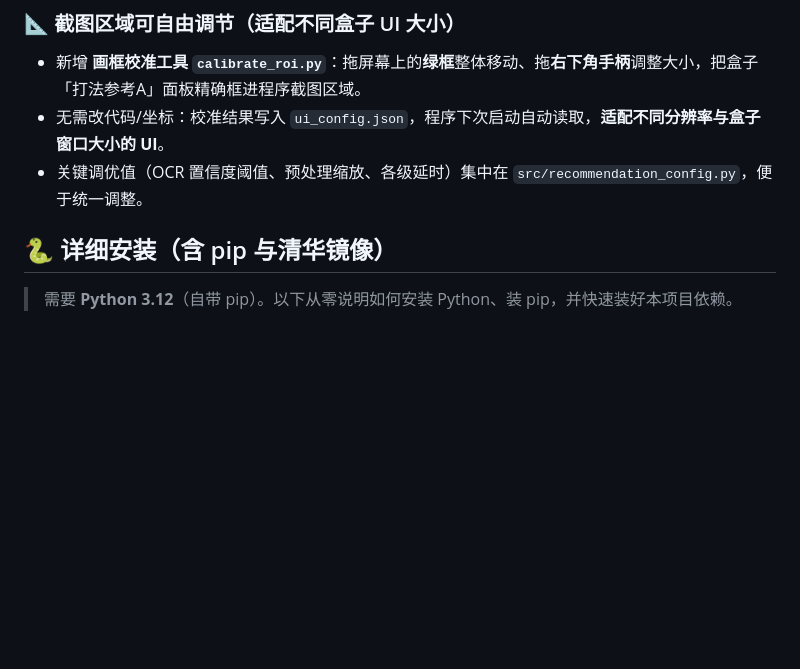
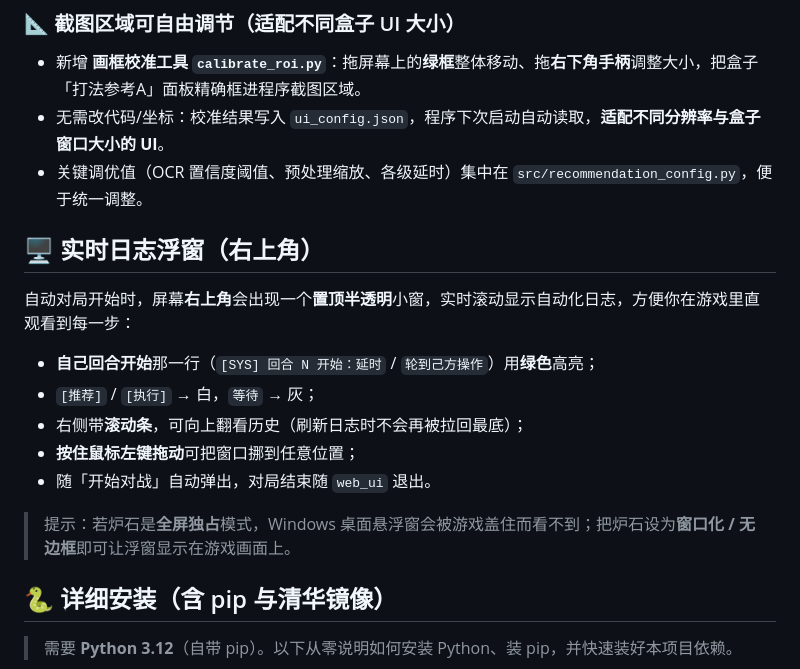
Before and after one commit to Donald-Yip/HearthstoneLegendArriver, a Markdown page: README.md, the part around the change. GitHub-like rendering; blank space fills up the shorter version.

Commit message:
docs(README): add live log overlay section
Describe the top-right translucent live log window: green own-turn lines,
scrollbar, draggable, pops on game start, and the fullscreen-exclusive
note that a desktop overlay can be hidden by a fullscreen game.

```diff
--- a/README.md
+++ b/README.md
@@ -58,6 +58,18 @@
 - 新增 **画框校准工具 `calibrate_roi.py`**：拖屏幕上的**绿框**整体移动、拖**右下角手柄**调整大小，把盒子「打法参考A」面板精确框进程序截图区域。
 - 无需改代码/坐标：校准结果写入 `ui_config.json`，程序下次启动自动读取，**适配不同分辨率与盒子窗口大小的 UI**。
 - 关键调优值（OCR 置信度阈值、预处理缩放、各级延时）集中在 `src/recommendation_config.py`，便于统一调整。
+
+## 🖥️ 实时日志浮窗（右上角）
+
+自动对局开始时，屏幕**右上角**会出现一个**置顶半透明**小窗，实时滚动显示自动化日志，方便你在游戏里直观看到每一步：
+
+- **自己回合开始**那一行（`[SYS] 回合 N 开始：延时` / `轮到己方操作`）用**绿色**高亮；
+- `[推荐]` / `[执行]` → 白，`等待` → 灰；
+- 右侧带**滚动条**，可向上翻看历史（刷新日志时不会再被拉回最底）；
+- **按住鼠标左键拖动**可把窗口挪到任意位置；
+- 随「开始对战」自动弹出，对局结束随 `web_ui` 退出。
+
+> 提示：若炉石是**全屏独占**模式，Windows 桌面悬浮窗会被游戏盖住而看不到；把炉石设为**窗口化 / 无边框**即可让浮窗显示在游戏画面上。
 
 ## 🐍 详细安装（含 pip 与清华镜像）
 
```
